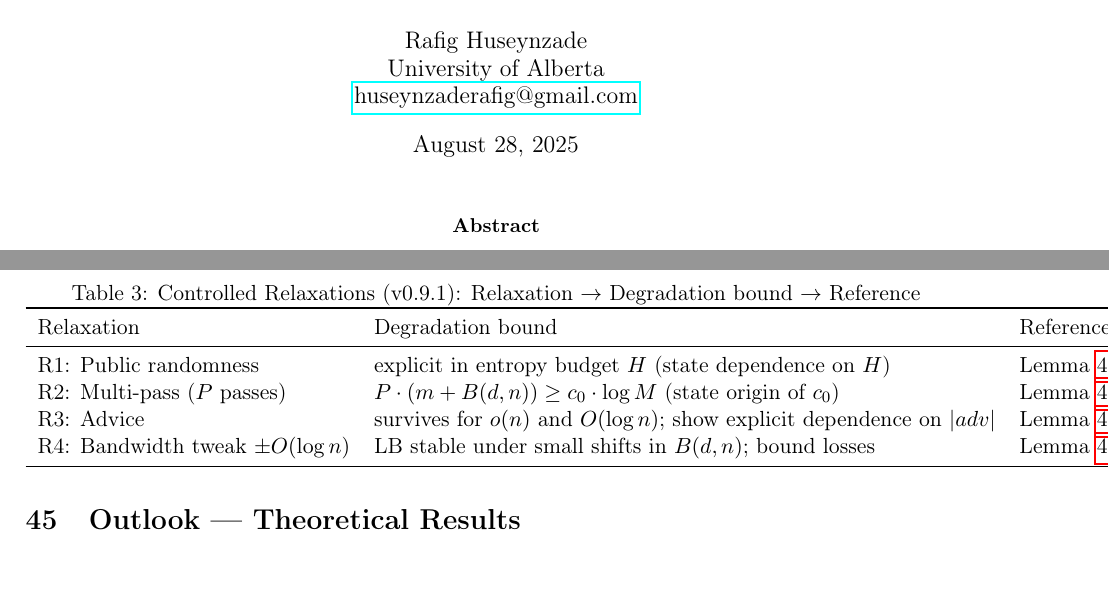
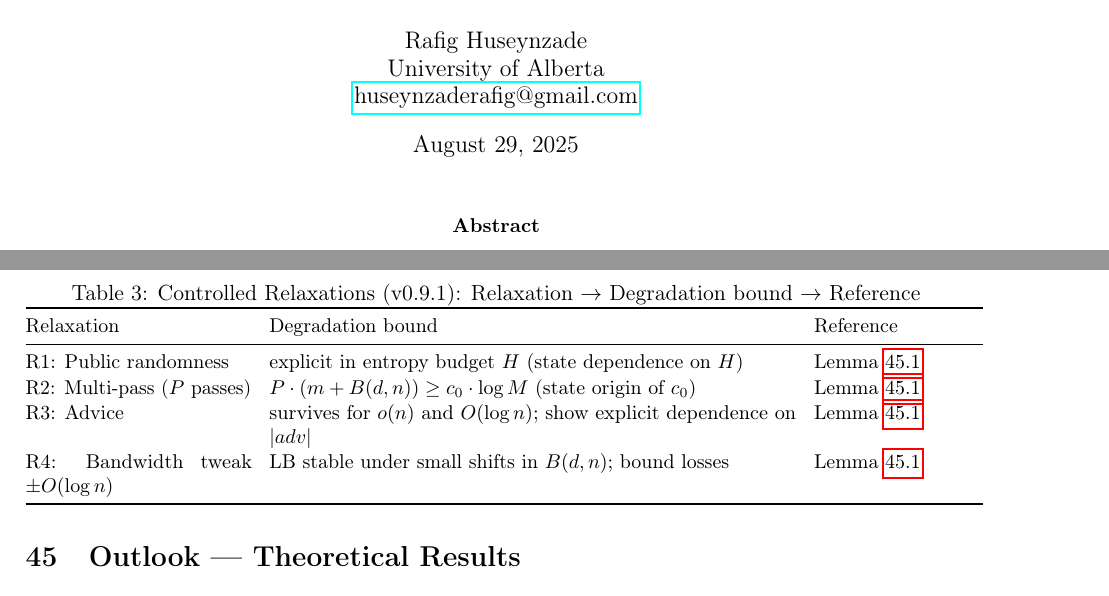
Before and after one commit to Acloyer/Psi-TM, a LaTeX paper (main.tex, which reads paper/sections/relaxations.tex): two parts of pages 1 and 50 of 60, joined at a grey line, cut so that both start at the same text. Compiled offline with pdfLaTeX.

```diff
--- a/main.tex
+++ b/main.tex
@@ -67,7 +67,7 @@
 University of Alberta\\
 \href{mailto:huseynzaderafig@gmail.com}{huseynzaderafig@gmail.com}}
 
-\date{August 28, 2025}
+\date{August 29, 2025}
 
 \begin{document}
 
--- a/paper/sections/relaxations.tex
+++ b/paper/sections/relaxations.tex
@@ -4,8 +4,12 @@
 
 \begin{table}[t]
 \centering
+\begingroup
+\small % slightly smaller font
+\setlength{\tabcolsep}{4.5pt} % tighter horizontal padding
+\renewcommand{\arraystretch}{1.05} % slightly tighter vertical spacing
 \caption{Controlled Relaxations (v0.9.1): Relaxation $\to$ Degradation bound $\to$ Reference}
-\begin{tabular}{lll}
+\begin{tabular}{@{}p{0.24\linewidth}p{0.56\linewidth}p{0.18\linewidth}@{}}
 \toprule
 Relaxation & Degradation bound & Reference \\
 \midrule
```
Also changed, not shown: paper/sections/relaxations.tex (1 more changed lines).
